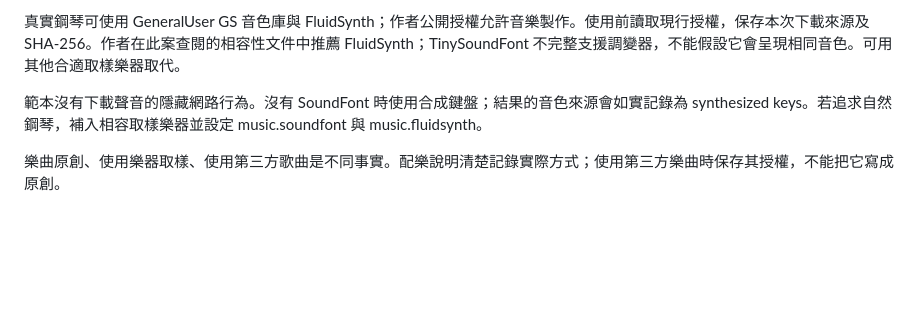
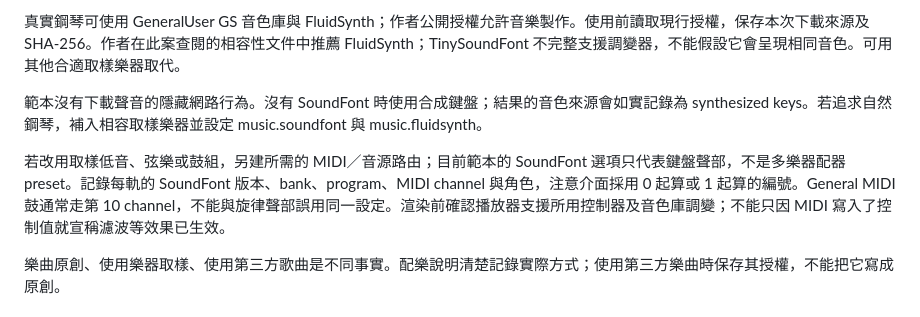
Before and after one commit to bigtongue5566/edm-music-production, a Markdown page: references/composition-and-mix.md, the part around the change. Drawn GitHub-style; blank space fills up the shorter version.

```diff
--- a/references/composition-and-mix.md
+++ b/references/composition-and-mix.md
@@ -26,6 +26,8 @@ Melodic House 通常可先試 118–126 BPM，四拍鼓配柔和鍵盤、主旋
 
 範本沒有下載聲音的隱藏網路行為。沒有 SoundFont 時使用合成鍵盤；結果的音色來源會如實記錄為 synthesized keys。若追求自然鋼琴，補入相容取樣樂器並設定 music.soundfont 與 music.fluidsynth。
 
+若改用取樣低音、弦樂或鼓組，另建所需的 MIDI／音源路由；目前範本的 SoundFont 選項只代表鍵盤聲部，不是多樂器配器 preset。記錄每軌的 SoundFont 版本、bank、program、MIDI channel 與角色，注意介面採用 0 起算或 1 起算的編號。General MIDI 鼓通常走第 10 channel，不能與旋律聲部誤用同一設定。渲染前確認播放器支援所用控制器及音色庫調變；不能只因 MIDI 寫入了控制值就宣稱濾波等效果已生效。
+
 樂曲原創、使用樂器取樣、使用第三方歌曲是不同事實。配樂說明清楚記錄實際方式；使用第三方樂曲時保存其授權，不能把它寫成原創。
 
 ## 律動、段落與混音
```
Also changed, not shown: SKILL.md (+2 -0 lines), references/score-development.md (added, +50 -0 lines).
